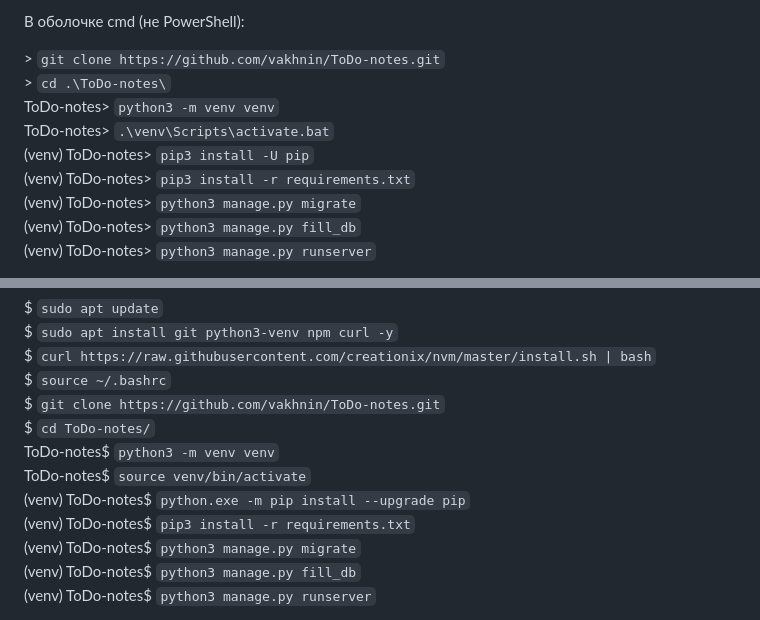
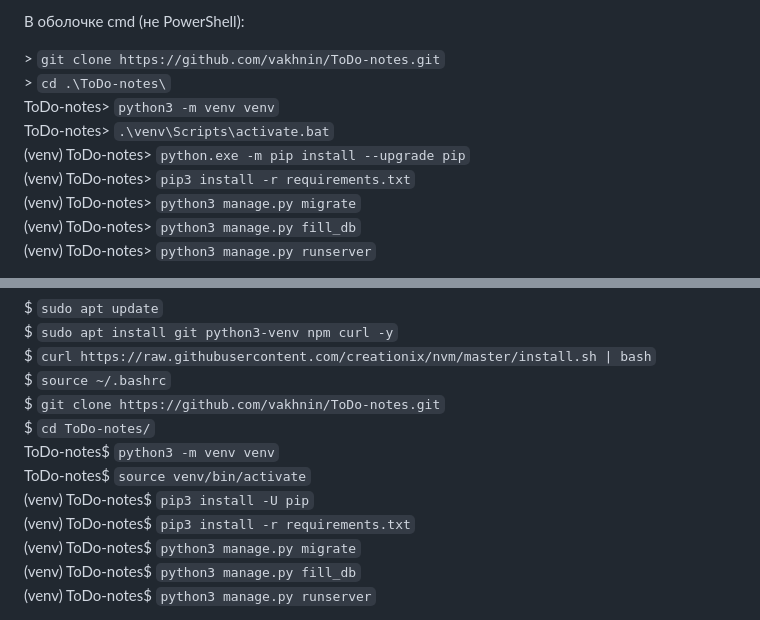
Before and after one commit to vakhnin/ToDo-notes, a Markdown page: README.md, 2 parts joined by grey strips. Drawn GitHub-style.

Commit message:
Fix describe

````diff
--- a/README.md
+++ b/README.md
@@ -19,7 +19,7 @@
 &gt; ```cd .\ToDo-notes\``` <br>
 ToDo-notes&gt; ```python3 -m venv venv``` <br>
 ToDo-notes&gt; ```.\venv\Scripts\activate.bat``` <br>
-(venv) ToDo-notes&gt; ```pip3 install -U pip``` <br>
+(venv) ToDo-notes&gt; ```python.exe -m pip install --upgrade pip``` <br>
 (venv) ToDo-notes&gt; ```pip3 install -r requirements.txt``` <br>
 (venv) ToDo-notes&gt; ```python3 manage.py migrate``` <br>
 (venv) ToDo-notes&gt; ```python3 manage.py fill_db``` <br>
@@ -43,7 +43,7 @@
 $ ```cd ToDo-notes/``` <br>
 ToDo-notes$ ```python3 -m venv venv``` <br>
 ToDo-notes$ ```source venv/bin/activate``` <br>
-(venv) ToDo-notes$ ```python.exe -m pip install --upgrade pip``` <br>
+(venv) ToDo-notes$ ```pip3 install -U pip``` <br>
 (venv) ToDo-notes$ ```pip3 install -r requirements.txt``` <br>
 (venv) ToDo-notes$ ```python3 manage.py migrate``` <br>
 (venv) ToDo-notes$ ```python3 manage.py fill_db``` <br>
````
